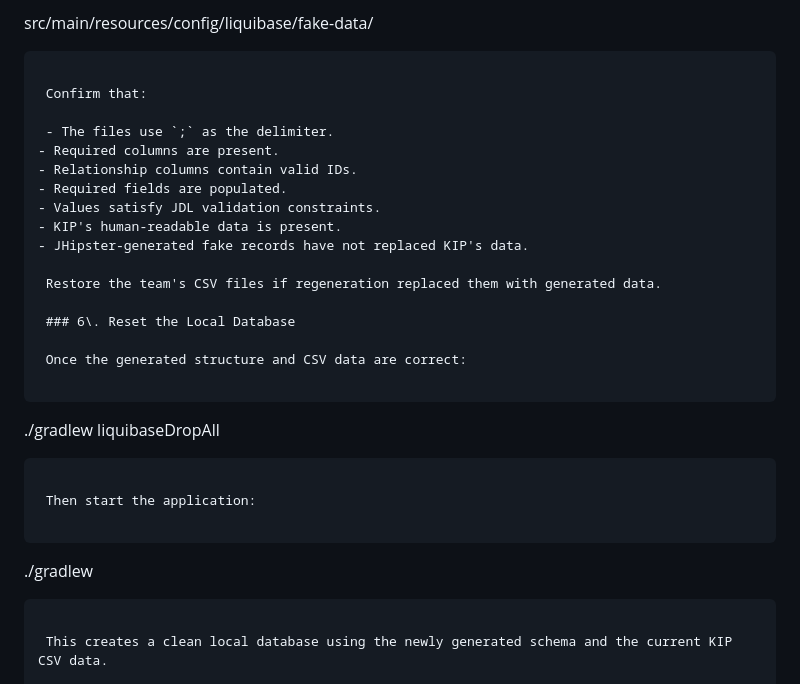
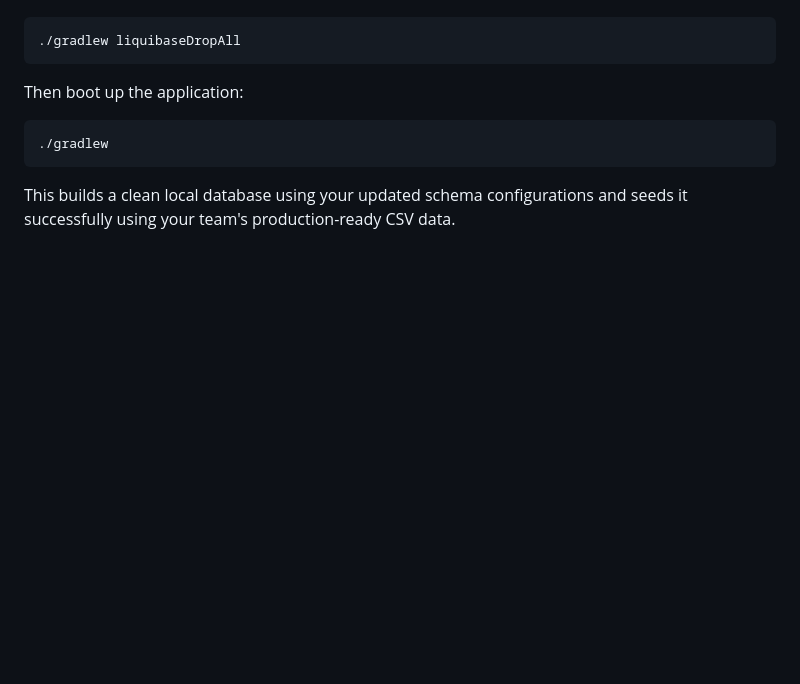
Before and after one commit to PaulF005/f26-Crystal-03, a Markdown page: README_Jhipster/README.md, the part around one of its changes. Rendered like a GitHub page; blank space fills up the shorter version.

````diff
--- a/README_Jhipster/README.md
+++ b/README_Jhipster/README.md
@@ -239,33 +203,13 @@ src/main/webapp/
 
-```
-src/main/resources/config/liquibase/fake-data/
-```
-
- Confirm that:
-
- - The files use `;` as the delimiter.
-- Required columns are present.
-- Relationship columns contain valid IDs.
-- Required fields are populated.
-- Values satisfy JDL validation constraints.
-- KIP's human-readable data is present.
-- JHipster-generated fake records have not replaced KIP's data.
-
- Restore the team's CSV files if regeneration replaced them with generated data.
-
- ### 6\. Reset the Local Database
-
- Once the generated structure and CSV data are correct:
-
-```
+```bash
 ./gradlew liquibaseDropAll
 ```
 
- Then start the application:
+Then boot up the application:
 
-```
+```bash
 ./gradlew
 ```
 
- This creates a clean local database using the newly generated schema and the current KIP CSV data.
+This builds a clean local database using your updated schema configurations and seeds it successfully using your team's production-ready CSV data.
 
````
Also changed, not shown: other parts of README_Jhipster/README.md (+81 -198 lines).
